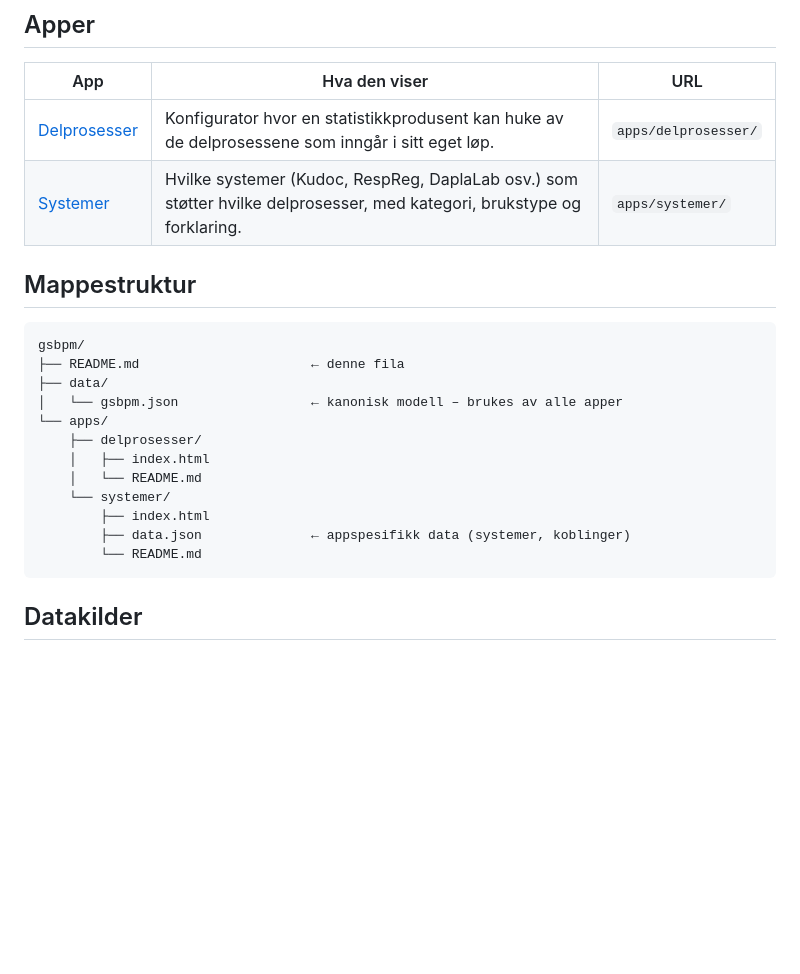
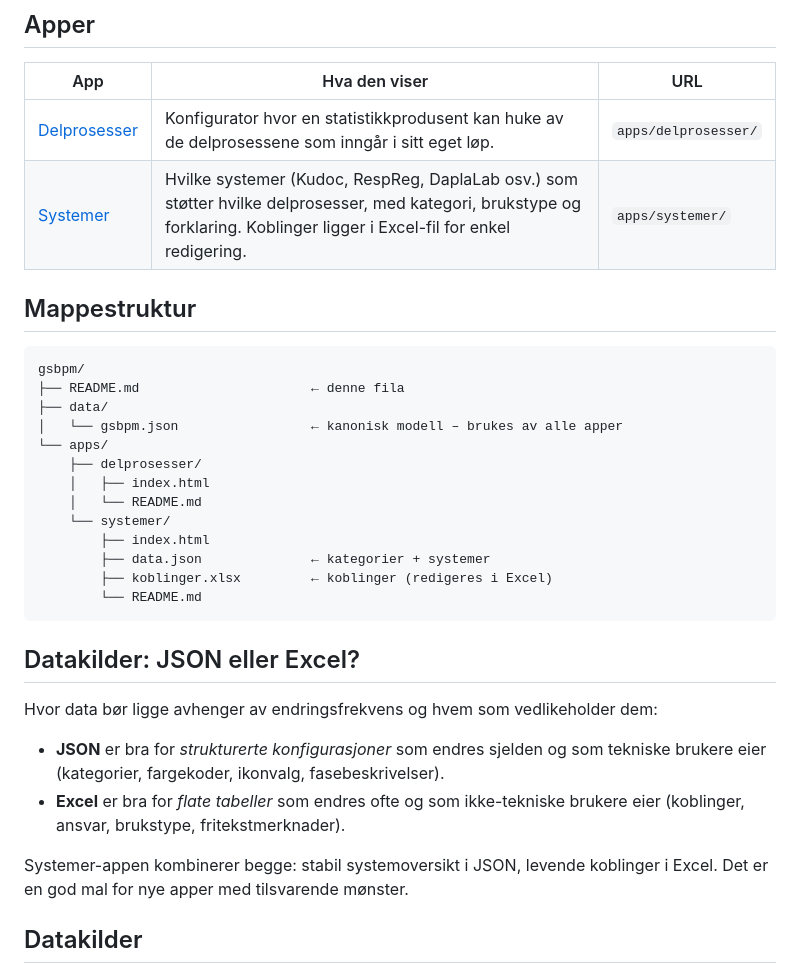
Before and after one commit to thomasbjornskau/dataviz-resources, a Markdown page: gsbpm/README.md, the part around the change. Drawn GitHub-style; blank space fills up the shorter version.

````diff
--- a/gsbpm/README.md
+++ b/gsbpm/README.md
@@ -9,7 +9,7 @@ Hver app i denne mappen bruker GSBPM som rygg og legger på sin egen dimensjon
 | App | Hva den viser | URL |
 |---|---|---|
 | [Delprosesser](./apps/delprosesser/) | Konfigurator hvor en statistikkprodusent kan huke av de delprosessene som inngår i sitt eget løp. | `apps/delprosesser/` |
-| [Systemer](./apps/systemer/) | Hvilke systemer (Kudoc, RespReg, DaplaLab osv.) som støtter hvilke delprosesser, med kategori, brukstype og forklaring. | `apps/systemer/` |
+| [Systemer](./apps/systemer/) | Hvilke systemer (Kudoc, RespReg, DaplaLab osv.) som støtter hvilke delprosesser, med kategori, brukstype og forklaring. Koblinger ligger i Excel-fil for enkel redigering. | `apps/systemer/` |
 
 ## Mappestruktur
 
@@ -24,9 +24,19 @@ gsbpm/
     │   └── README.md
     └── systemer/
         ├── index.html
-        ├── data.json              ← appspesifikk data (systemer, koblinger)
+        ├── data.json              ← kategorier + systemer
+        ├── koblinger.xlsx         ← koblinger (redigeres i Excel)
         └── README.md
 ```
+
+## Datakilder: JSON eller Excel?
+
+Hvor data bør ligge avhenger av endringsfrekvens og hvem som vedlikeholder dem:
+
+- **JSON** er bra for *strukturerte konfigurasjoner* som endres sjelden og som tekniske brukere eier (kategorier, fargekoder, ikonvalg, fasebeskrivelser).
+- **Excel** er bra for *flate tabeller* som endres ofte og som ikke-tekniske brukere eier (koblinger, ansvar, brukstype, fritekstmerknader).
+
+Systemer-appen kombinerer begge: stabil systemoversikt i JSON, levende koblinger i Excel. Det er en god mal for nye apper med tilsvarende mønster.
 
 ## Datakilder
 
````
